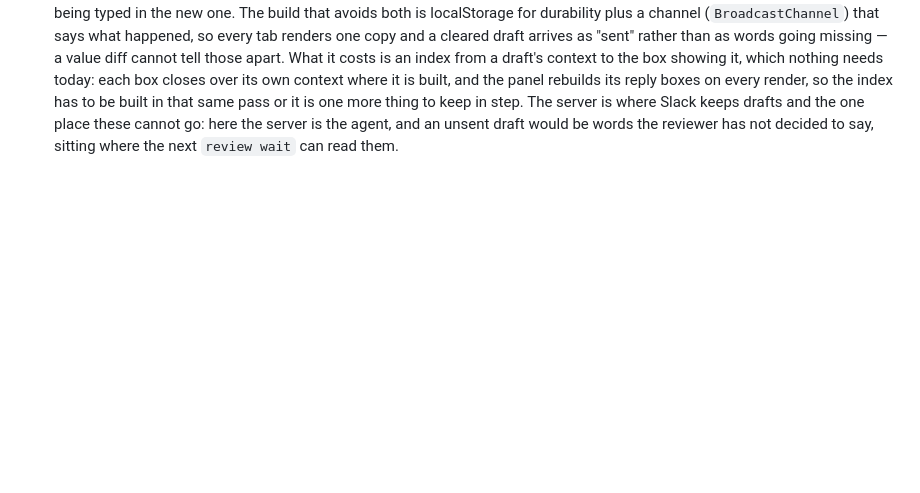
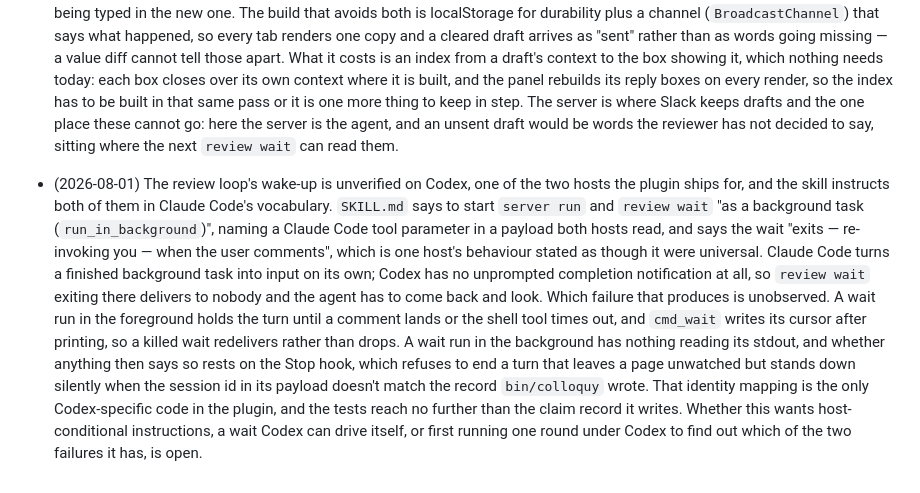
Before and after one commit to max-sixty/colloquy, a Markdown page: TODO.md, the part around the change. Rendered like a GitHub page; blank space fills up the shorter version.

Commit message:
Add TODO for review loop wake-up verification on Codex
The review loop's wake-up behavior is unverified on Codex, one of the two hosts the plugin ships for. The skill instructs both hosts using Claude Code's vocabulary, but `review wait` behavior differs between them: Claude Code handles finished background tasks automatically, while Codex has no unprompted completion notification. This means a background wait exits silently with no observer, whereas a foreground wait can be properly monitored. The identity mapping for Codex is currently the only host-specific code in the plugin, and it remains unclear whether a solution requires host-conditional instructions, a Codex-driven wait mechanism, or empirical testing.

```diff
--- a/TODO.md
+++ b/TODO.md
@@ -75,3 +75,22 @@
   more thing to keep in step. The server is where Slack keeps drafts and the one place
   these cannot go: here the server is the agent, and an unsent draft would be words the
   reviewer has not decided to say, sitting where the next `review wait` can read them.
+
+- (2026-08-01) The review loop's wake-up is unverified on Codex, one of the two hosts the
+  plugin ships for, and the skill instructs both of them in Claude Code's vocabulary.
+  `SKILL.md` says to start `server run` and `review wait` "as a background task
+  (`run_in_background`)", naming a Claude Code tool parameter in a payload both hosts
+  read, and says the wait "exits — re-invoking you — when the user comments", which is
+  one host's behaviour stated as though it were universal. Claude Code turns a finished
+  background task into input on its own; Codex has no unprompted completion notification
+  at all, so `review wait` exiting there delivers to nobody and the agent has to come
+  back and look. Which failure that produces is unobserved. A wait run in the foreground
+  holds the turn until a comment lands or the shell tool times out, and `cmd_wait` writes
+  its cursor after printing, so a killed wait redelivers rather than drops. A wait run in
+  the background has nothing reading its stdout, and whether anything then says so rests
+  on the Stop hook, which refuses to end a turn that leaves a page unwatched but stands
+  down silently when the session id in its payload doesn't match the record
+  `bin/colloquy` wrote. That identity mapping is the only Codex-specific code in the
+  plugin, and the tests reach no further than the claim record it writes. Whether this
+  wants host-conditional instructions, a wait Codex can drive itself, or first running
+  one round under Codex to find out which of the two failures it has, is open.
```
